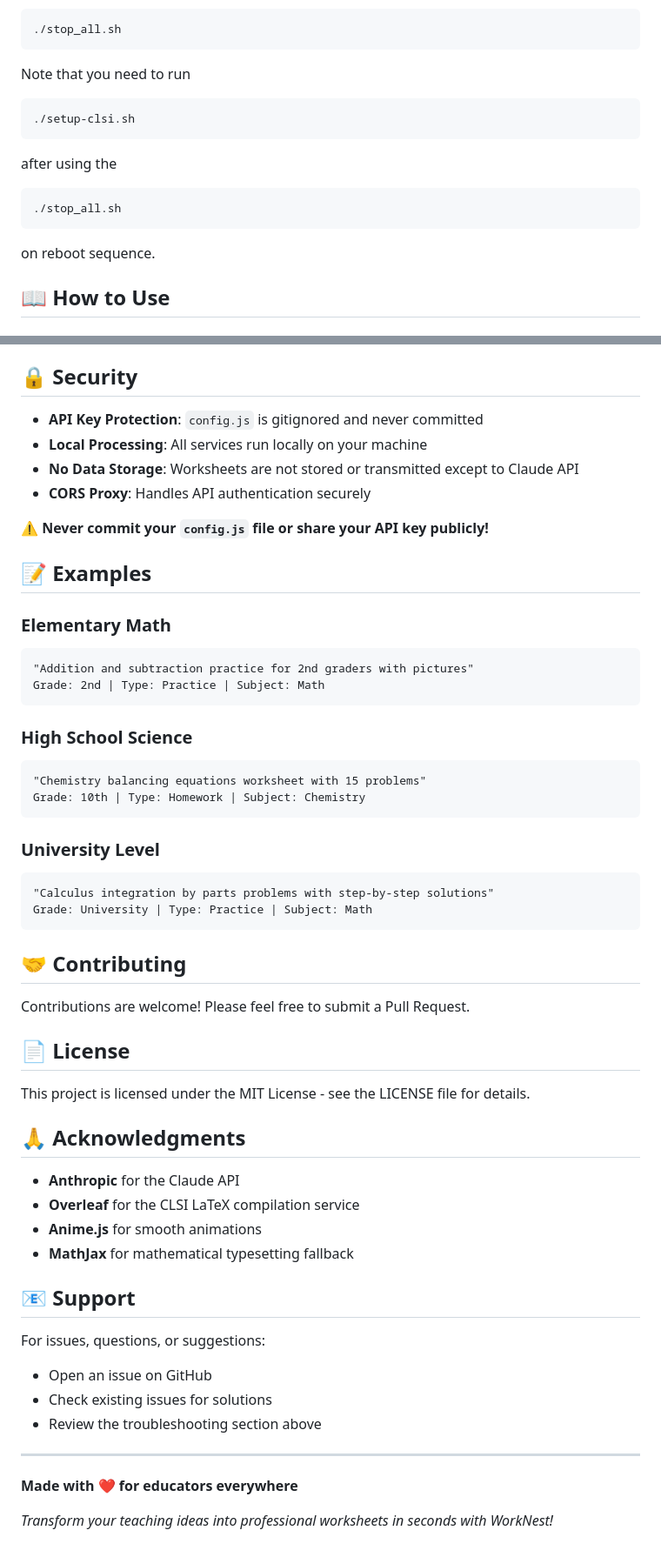
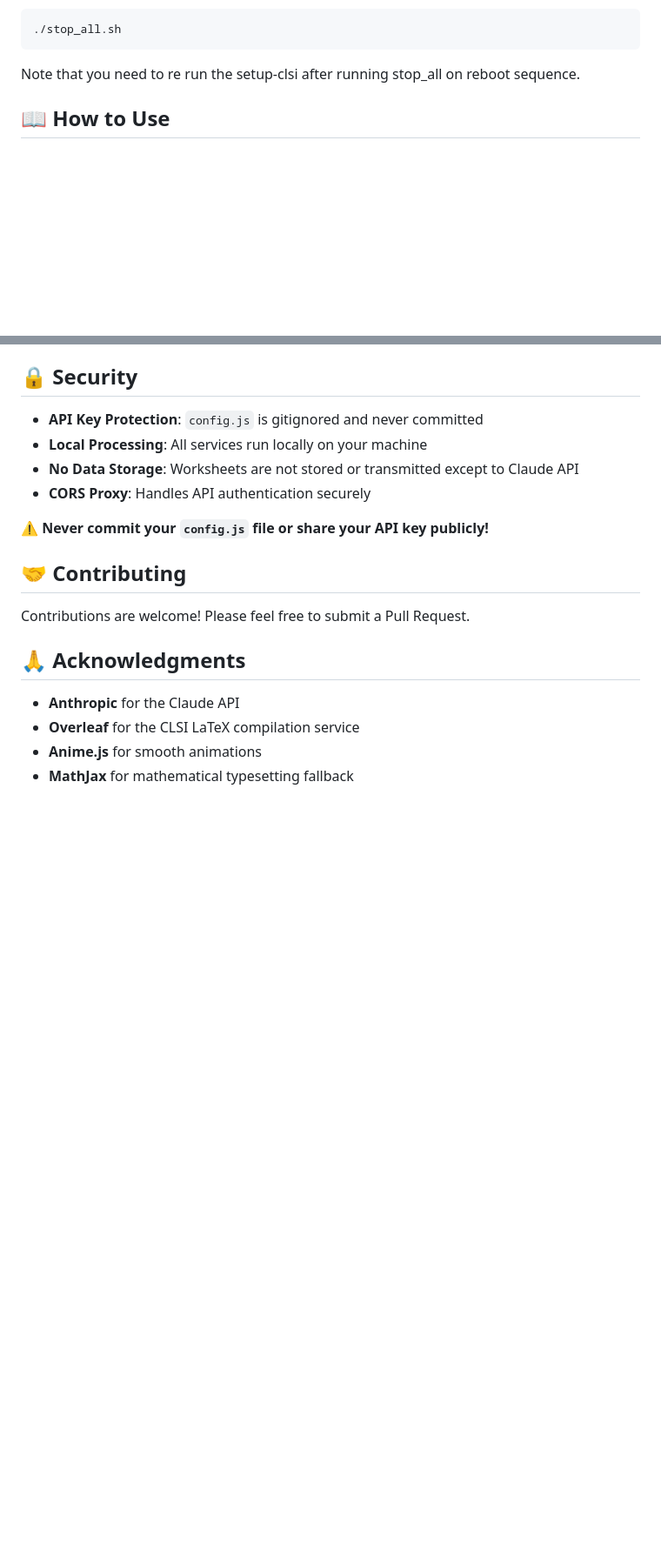
Before and after one commit to Caleb-Gawthroupe/worknest, a Markdown page: README.md, 2 parts joined by grey strips. Shown at 87% size. Drawn GitHub-style; blank space fills up the shorter version.

````diff
--- a/README.md
+++ b/README.md
@@ -70,15 +66,7 @@ Navigate to [http://localhost:8000](http://localhost:8000)
 ```bash
 ./stop_all.sh
 ```
-Note that you need to run
-```bash
-./setup-clsi.sh
-```
-after using the
-```bash
-./stop_all.sh
-```
-on reboot sequence.
+Note that you need to re run the setup-clsi after running stop_all on reboot sequence.
 
 ## 📖 How to Use
 
@@ -205,33 +184,9 @@ Click "Check Connection" button. If it stays disconnected:
 
 **⚠️ Never commit your `config.js` file or share your API key publicly!**
 
-## 📝 Examples
-
-### Elementary Math
-```
-"Addition and subtraction practice for 2nd graders with pictures"
-Grade: 2nd | Type: Practice | Subject: Math
-```
-
-### High School Science
-```
-"Chemistry balancing equations worksheet with 15 problems"
-Grade: 10th | Type: Homework | Subject: Chemistry
-```
-
-### University Level
-```
-"Calculus integration by parts problems with step-by-step solutions"
-Grade: University | Type: Practice | Subject: Math
-```
-
 ## 🤝 Contributing
 
 Contributions are welcome! Please feel free to submit a Pull Request.
-
-## 📄 License
-
-This project is licensed under the MIT License - see the LICENSE file for details.
 
 ## 🙏 Acknowledgments
 
@@ -239,16 +194,3 @@ This project is licensed under the MIT License - see the LICENSE file for detail
 - **Overleaf** for the CLSI LaTeX compilation service
 - **Anime.js** for smooth animations
 - **MathJax** for mathematical typesetting fallback
-
-## 📧 Support
-
-For issues, questions, or suggestions:
-- Open an issue on GitHub
-- Check existing issues for solutions
-- Review the troubleshooting section above
-
----
-
-**Made with ❤️ for educators everywhere**
-
-*Transform your teaching ideas into professional worksheets in seconds with WorkNest!*
````
Also changed, not shown: other parts of README.md (+7 -20 lines).
